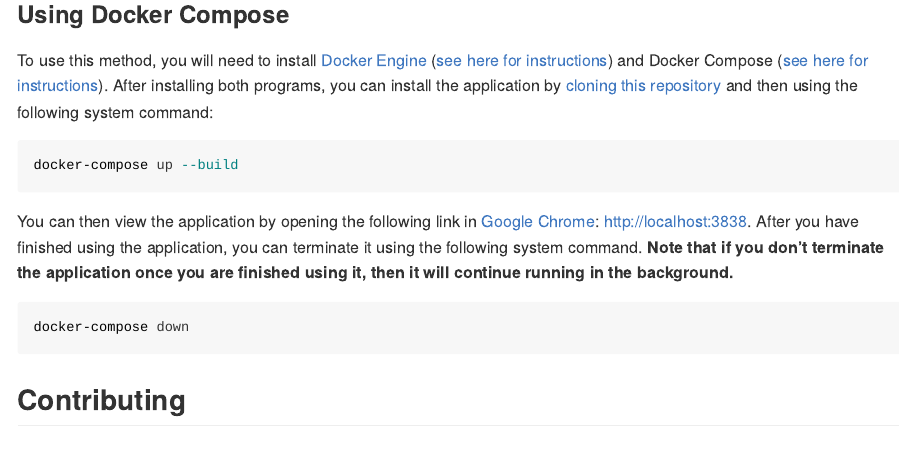
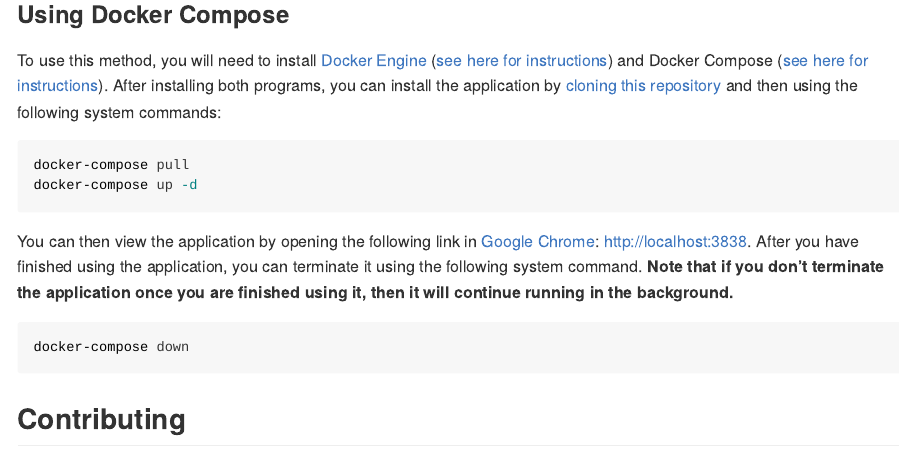
Before and after one commit to NCC-CNC/whattodo, an R Markdown document (README.Rmd): the page in a window 1100 px wide, from 1280 px down. The pictures show the output file README.md that the author committed with the source, drawn offline in the style of GitHub; badge pictures from the web are left out.

Commit message:
tweak docker compose cmds in README

````diff
--- a/README.Rmd
+++ b/README.Rmd
@@ -68,10 +68,11 @@ docker rm -f whattodo
 
 ### Using Docker Compose
 
-To use this method, you will need to install [Docker Engine](https://www.docker.com/) ([see here for instructions](https://docs.docker.com/get-docker/)) and Docker Compose ([see here for instructions](https://docs.docker.com/compose/install/)). After installing both programs, you can install the application by [cloning this repository](https://docs.github.com/en/github/creating-cloning-and-archiving-repositories/cloning-a-repository-from-github/cloning-a-repository) and then using the following system command:
+To use this method, you will need to install [Docker Engine](https://www.docker.com/) ([see here for instructions](https://docs.docker.com/get-docker/)) and Docker Compose ([see here for instructions](https://docs.docker.com/compose/install/)). After installing both programs, you can install the application by [cloning this repository](https://docs.github.com/en/github/creating-cloning-and-archiving-repositories/cloning-a-repository-from-github/cloning-a-repository) and then using the following system commands:
 
 ```{bash, eval = FALSE}
-docker-compose up --build
+docker-compose pull
+docker-compose up -d
 ```
 
 You can then view the application by opening the following link in [Google Chrome](https://www.google.com/chrome/): http://localhost:3838. After you have finished using the application, you can terminate it using the following system command. **Note that if you don't terminate the application once you are finished using it, then it will continue running in the background.**
````
Also changed, not shown: README.md, docs/pkgdown.yml, 1 other file.
